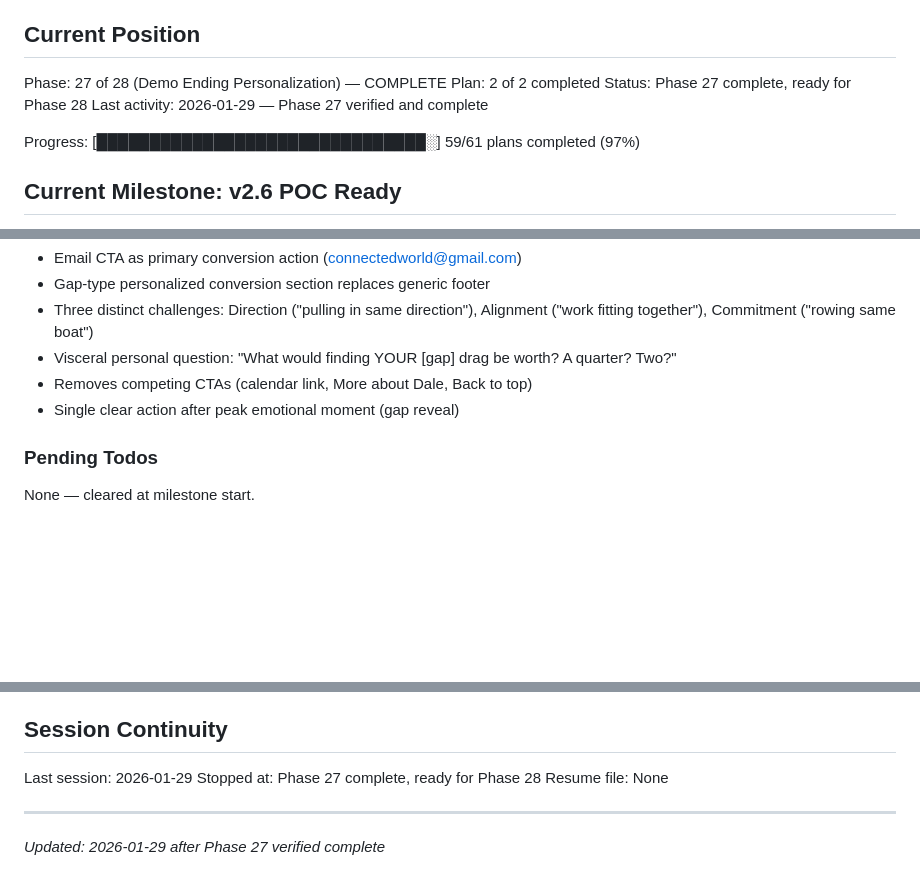
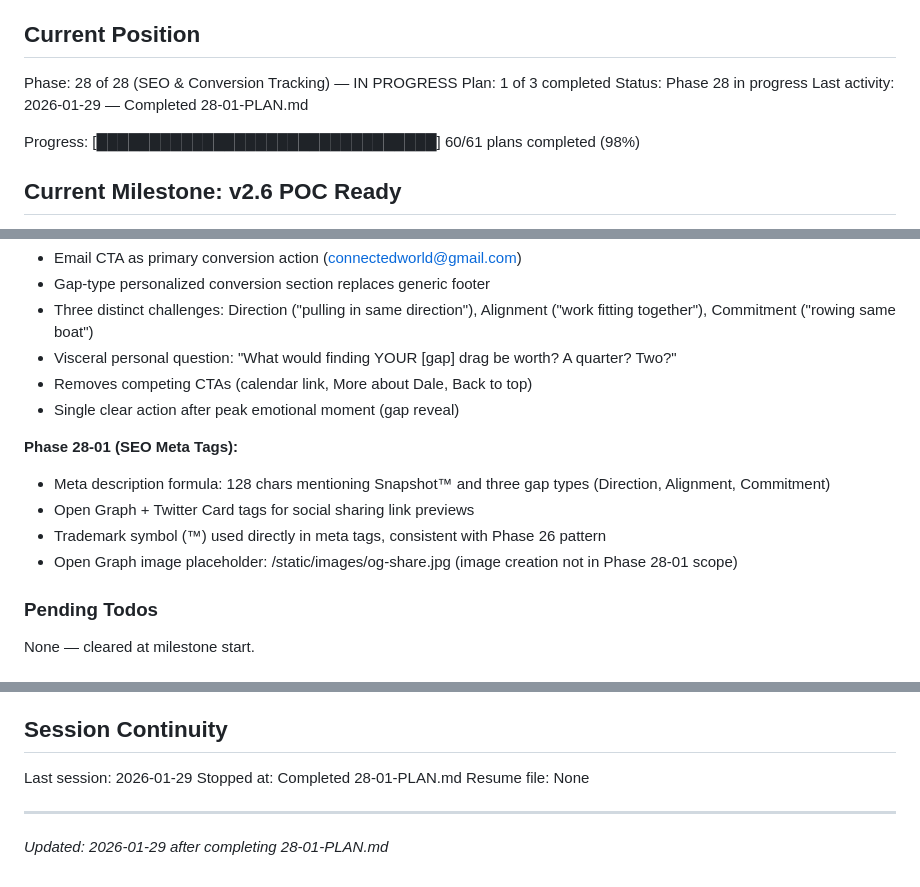
Before and after one commit to connecteddale/55meet.com, a Markdown page: .planning/STATE.md, 3 parts joined by grey strips. GitHub-like rendering; blank space fills up the shorter version.

Commit message:
docs(28-01): complete SEO meta tags plan
Tasks completed: 1/1
- Add comprehensive SEO meta tags to landing page

SUMMARY: .planning/phases/28-seo-conversion-tracking/28-01-SUMMARY.md

```diff
--- a/.planning/STATE.md
+++ b/.planning/STATE.md
@@ -9,12 +9,12 @@ See: .planning/PROJECT.md (updated 2026-01-28)
 
 ## Current Position
 
-Phase: 27 of 28 (Demo Ending Personalization) — COMPLETE
-Plan: 2 of 2 completed
-Status: Phase 27 complete, ready for Phase 28
-Last activity: 2026-01-29 — Phase 27 verified and complete
+Phase: 28 of 28 (SEO & Conversion Tracking) — IN PROGRESS
+Plan: 1 of 3 completed
+Status: Phase 28 in progress
+Last activity: 2026-01-29 — Completed 28-01-PLAN.md
 
-Progress: [███████████████████████████████░] 59/61 plans completed (97%)
+Progress: [████████████████████████████████] 60/61 plans completed (98%)
 
 ## Current Milestone: v2.6 POC Ready
 
@@ -96,6 +97,12 @@ Recent decisions affecting v2.6:
 - Removes competing CTAs (calendar link, More about Dale, Back to top)
 - Single clear action after peak emotional moment (gap reveal)
 
+**Phase 28-01 (SEO Meta Tags):**
+- Meta description formula: 128 chars mentioning Snapshot™ and three gap types (Direction, Alignment, Commitment)
+- Open Graph + Twitter Card tags for social sharing link previews
+- Trademark symbol (™) used directly in meta tags, consistent with Phase 26 pattern
+- Open Graph image placeholder: /static/images/og-share.jpg (image creation not in Phase 28-01 scope)
+
 ### Pending Todos
 
 None — cleared at milestone start.
@@ -131,8 +138,8 @@ Three client vignettes for "What finding the drag looks like" section:
 ## Session Continuity
 
 Last session: 2026-01-29
-Stopped at: Phase 27 complete, ready for Phase 28
+Stopped at: Completed 28-01-PLAN.md
 Resume file: None
 
 ---
-*Updated: 2026-01-29 after Phase 27 verified complete*
+*Updated: 2026-01-29 after completing 28-01-PLAN.md*
```
Also changed, not shown: other parts of .planning/STATE.md (+2 -1 lines), 1 other file.
